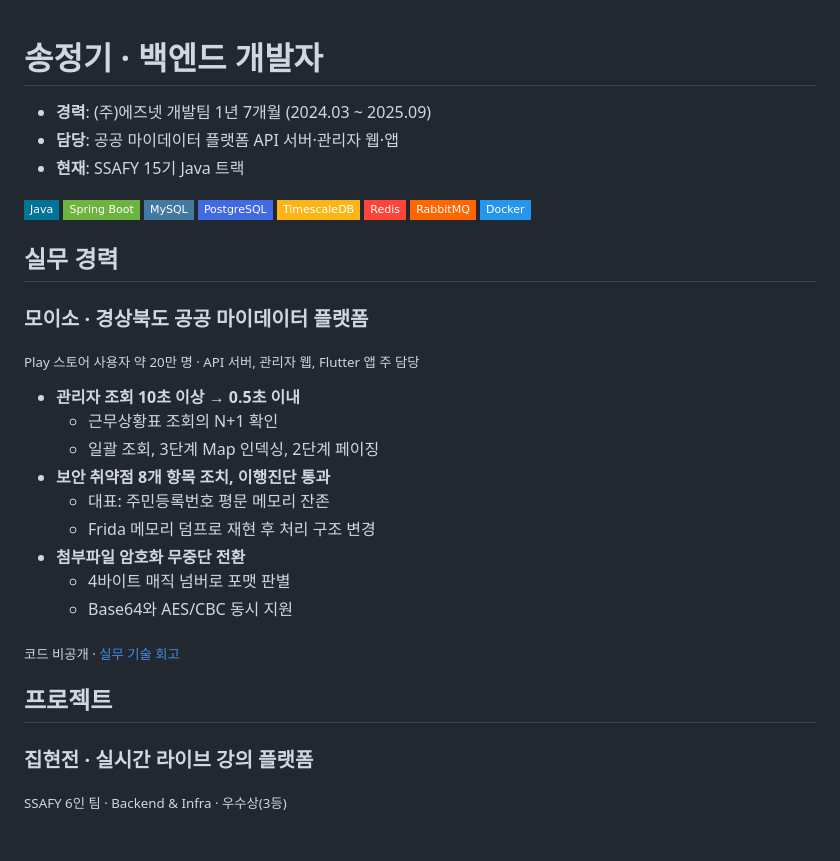
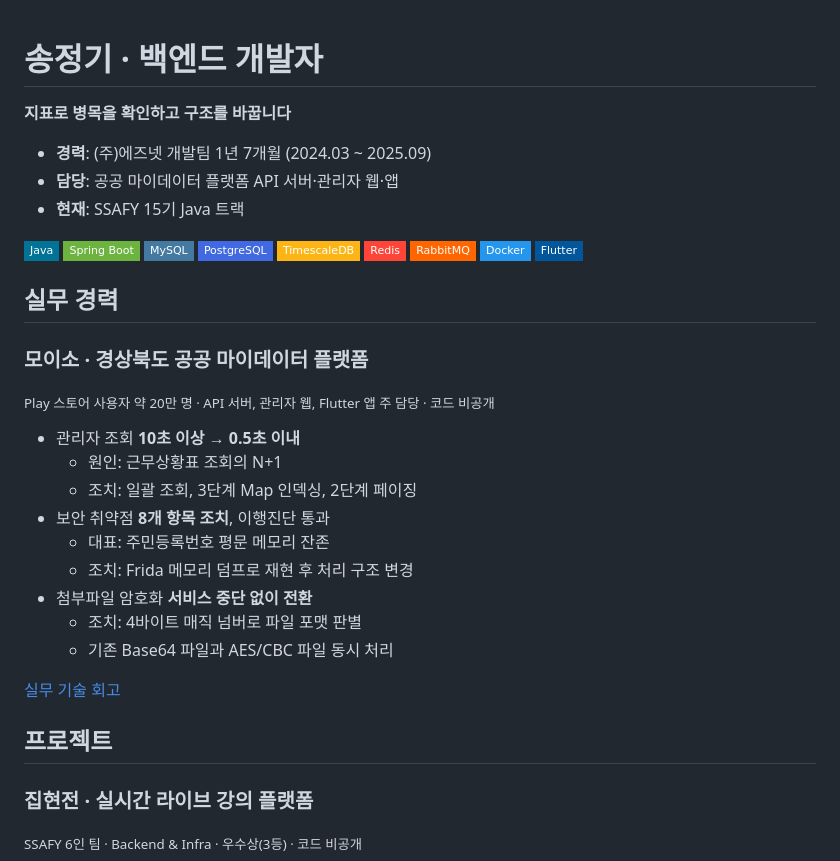
Before and after one commit to thdwjdrl401/thdwjdrl401, a Markdown page: README.md, the part around one of its changes. GitHub-like rendering; badges without logos; blank space fills up the shorter version.

```diff
--- a/README.md
+++ b/README.md
@@ -1,32 +1,34 @@
 # 송정기 · 백엔드 개발자
+
+**지표로 병목을 확인하고 구조를 바꿉니다**
 
 - **경력**: (주)에즈넷 개발팀 1년 7개월 (2024.03 ~ 2025.09)
 - **담당**: 공공 마이데이터 플랫폼 API 서버·관리자 웹·앱
 - **현재**: SSAFY 15기 Java 트랙
 
-![Java](https://img.shields.io/badge/Java-007396?style=flat-square&logo=openjdk&logoColor=white) ![Spring Boot](https://img.shields.io/badge/Spring_Boot-6DB33F?style=flat-square&logo=springboot&logoColor=white) ![MySQL](https://img.shields.io/badge/MySQL-4479A1?style=flat-square&logo=mysql&logoColor=white) ![PostgreSQL](https://img.shields.io/badge/PostgreSQL-4169E1?style=flat-square&logo=postgresql&logoColor=white) ![TimescaleDB](https://img.shields.io/badge/TimescaleDB-FDB515?style=flat-square&logo=timescale&logoColor=black) ![Redis](https://img.shields.io/badge/Redis-FF4438?style=flat-square&logo=redis&logoColor=white) ![RabbitMQ](https://img.shields.io/badge/RabbitMQ-FF6600?style=flat-square&logo=rabbitmq&logoColor=white) ![Docker](https://img.shields.io/badge/Docker-2496ED?style=flat-square&logo=docker&logoColor=white)
+![Java](https://img.shields.io/badge/Java-007396?style=flat-square&logo=openjdk&logoColor=white) ![Spring Boot](https://img.shields.io/badge/Spring_Boot-6DB33F?style=flat-square&logo=springboot&logoColor=white) ![MySQL](https://img.shields.io/badge/MySQL-4479A1?style=flat-square&logo=mysql&logoColor=white) ![PostgreSQL](https://img.shields.io/badge/PostgreSQL-4169E1?style=flat-square&logo=postgresql&logoColor=white) ![TimescaleDB](https://img.shields.io/badge/TimescaleDB-FDB515?style=flat-square&logo=timescale&logoColor=black) ![Redis](https://img.shields.io/badge/Redis-FF4438?style=flat-square&logo=redis&logoColor=white) ![RabbitMQ](https://img.shields.io/badge/RabbitMQ-FF6600?style=flat-square&logo=rabbitmq&logoColor=white) ![Docker](https://img.shields.io/badge/Docker-2496ED?style=flat-square&logo=docker&logoColor=white) ![Flutter](https://img.shields.io/badge/Flutter-02569B?style=flat-square&logo=flutter&logoColor=white)
 
 ## 실무 경력
 
 ### 모이소 · 경상북도 공공 마이데이터 플랫폼
 
-<sub>Play 스토어 사용자 약 20만 명 · API 서버, 관리자 웹, Flutter 앱 주 담당</sub>
+<sub>Play 스토어 사용자 약 20만 명 · API 서버, 관리자 웹, Flutter 앱 주 담당 · 코드 비공개</sub>
 
-- **관리자 조회 10초 이상 → 0.5초 이내**
-  - 근무상황표 조회의 N+1 확인
-  - 일괄 조회, 3단계 Map 인덱싱, 2단계 페이징
-- **보안 취약점 8개 항목 조치, 이행진단 통과**
+- 관리자 조회 **10초 이상 → 0.5초 이내**
+  - 원인: 근무상황표 조회의 N+1
+  - 조치: 일괄 조회, 3단계 Map 인덱싱, 2단계 페이징
+- 보안 취약점 **8개 항목 조치**, 이행진단 통과
   - 대표: 주민등록번호 평문 메모리 잔존
-  - Frida 메모리 덤프로 재현 후 처리 구조 변경
-- **첨부파일 암호화 무중단 전환**
-  - 4바이트 매직 넘버로 포맷 판별
-  - Base64와 AES/CBC 동시 지원
+  - 조치: Frida 메모리 덤프로 재현 후 처리 구조 변경
+- 첨부파일 암호화 **서비스 중단 없이 전환**
+  - 조치: 4바이트 매직 넘버로 파일 포맷 판별
+  - 기존 Base64 파일과 AES/CBC 파일 동시 처리
 
-<sub>코드 비공개 · [실무 기술 회고](https://github.com/thdwjdrl401/dev_retrospective)</sub>
+[실무 기술 회고](https://github.com/thdwjdrl401/dev_retrospective)
 
 ## 프로젝트
 
 ### 집현전 · 실시간 라이브 강의 플랫폼
 
-<sub>SSAFY 6인 팀 · Backend & Infra · 우수상(3등)</sub>
+<sub>SSAFY 6인 팀 · Backend & Infra · 우수상(3등) · 코드 비공개</sub>
 
```
Also changed, not shown: other parts of README.md (+42 -33 lines), assets/locus-throughput-dark.png, assets/locus-throughput.png, assets/push-results-dark.png (added), assets/push-results.png (added).
